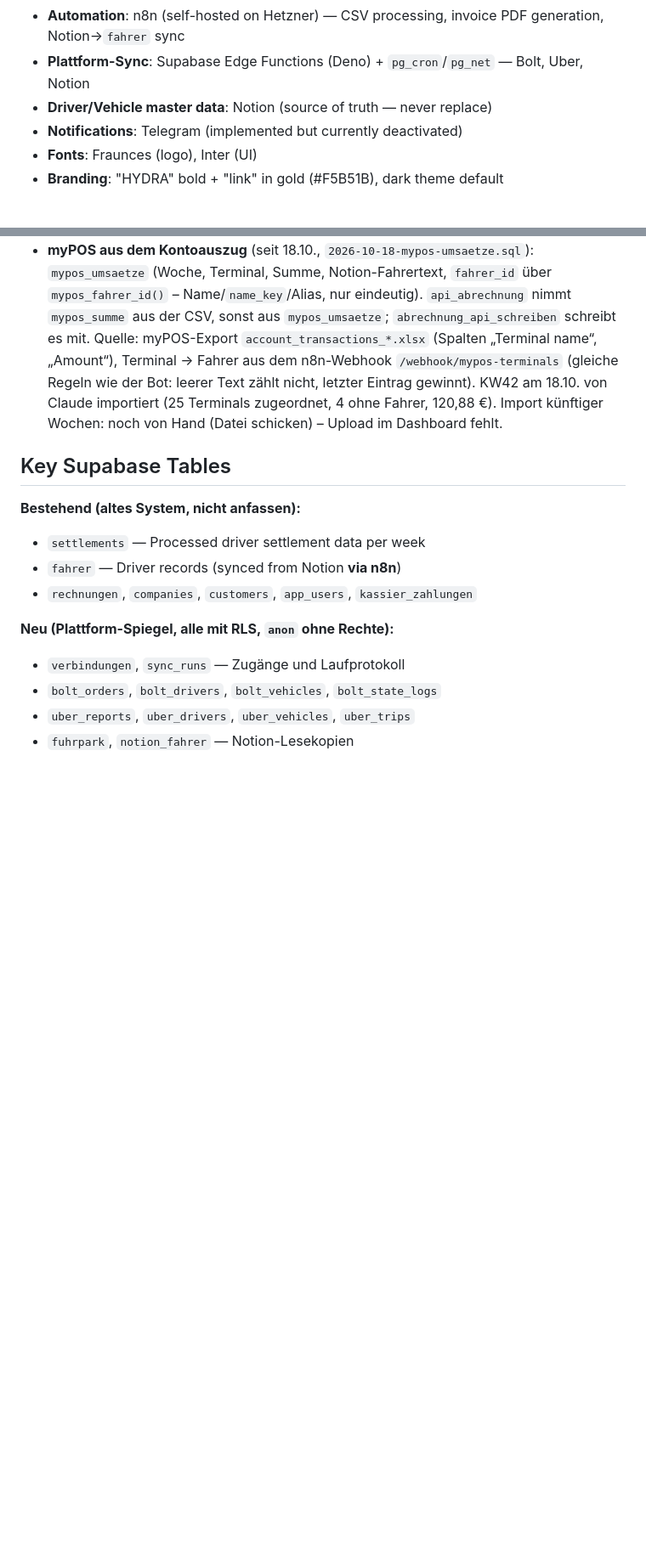
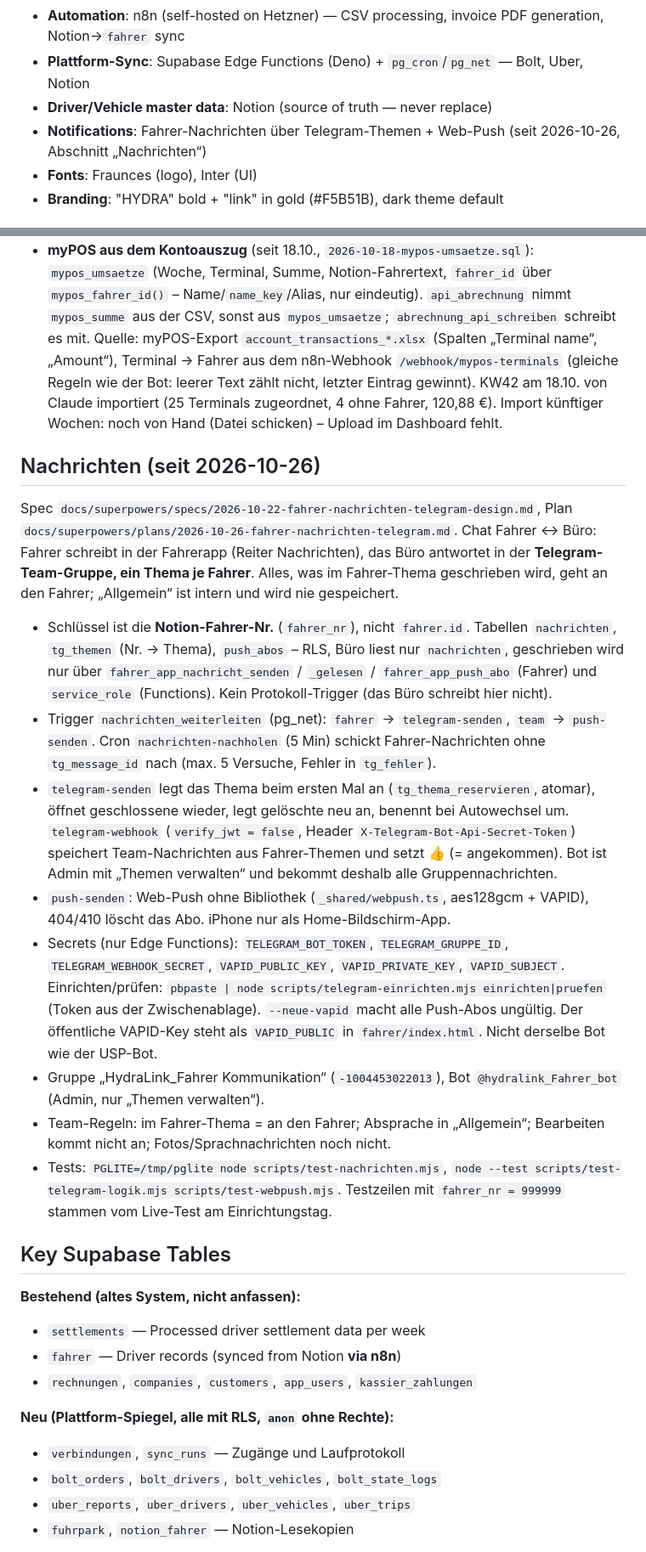
Before and after one commit to p404code/hydrafleet, a Markdown page: CLAUDE.md, 2 parts joined by grey strips. Shown at 85% size. Rendered like a GitHub page; blank space fills up the shorter version.

Commit message:
doku: nachrichten (telegram-themen + web-push) in CLAUDE.md
Co-Authored-By: Claude Opus 5.5 (1M context) <noreply@anthropic.com>

```diff
--- a/CLAUDE.md
+++ b/CLAUDE.md
@@ -12,7 +12,7 @@ HYDRAlink is the internal web dashboard for **HYDRAFLEET**, a taxi/ride-sharing
 - **Automation**: n8n (self-hosted on Hetzner) — CSV processing, invoice PDF generation, Notion→`fahrer` sync
 - **Plattform-Sync**: Supabase Edge Functions (Deno) + `pg_cron`/`pg_net` — Bolt, Uber, Notion
 - **Driver/Vehicle master data**: Notion (source of truth — never replace)
-- **Notifications**: Telegram (implemented but currently deactivated)
+- **Notifications**: Fahrer-Nachrichten über Telegram-Themen + Web-Push (seit 2026-10-26, Abschnitt „Nachrichten“)
 - **Fonts**: Fraunces (logo), Inter (UI)
 - **Branding**: "HYDRA" bold + "link" in gold (#F5B51B), dark theme default
 
@@ -313,6 +313,29 @@ Migration `2026-10-18-abrechnung-api-automatisch.sql`.
   leerer Text zählt nicht, letzter Eintrag gewinnt). KW42 am 18.10. von Claude importiert (25 Terminals zugeordnet, 4 ohne Fahrer,
   120,88 €). Import künftiger Wochen: noch von Hand (Datei schicken) – Upload im Dashboard fehlt.
 
+## Nachrichten (seit 2026-10-26)
+
+Spec `docs/superpowers/specs/2026-10-22-fahrer-nachrichten-telegram-design.md`, Plan `docs/superpowers/plans/2026-10-26-fahrer-nachrichten-telegram.md`.
+Chat Fahrer ↔ Büro: Fahrer schreibt in der Fahrerapp (Reiter Nachrichten), das Büro antwortet in der **Telegram-Team-Gruppe,
+ein Thema je Fahrer**. Alles, was im Fahrer-Thema geschrieben wird, geht an den Fahrer; „Allgemein“ ist intern und wird nie gespeichert.
+- Schlüssel ist die **Notion-Fahrer-Nr.** (`fahrer_nr`), nicht `fahrer.id`. Tabellen `nachrichten`, `tg_themen` (Nr. → Thema),
+  `push_abos` – RLS, Büro liest nur `nachrichten`, geschrieben wird nur über `fahrer_app_nachricht_senden` / `_gelesen` / `fahrer_app_push_abo`
+  (Fahrer) und `service_role` (Functions). Kein Protokoll-Trigger (das Büro schreibt hier nicht).
+- Trigger `nachrichten_weiterleiten` (pg_net): `fahrer` → `telegram-senden`, `team` → `push-senden`. Cron `nachrichten-nachholen`
+  (5 Min) schickt Fahrer-Nachrichten ohne `tg_message_id` nach (max. 5 Versuche, Fehler in `tg_fehler`).
+- `telegram-senden` legt das Thema beim ersten Mal an (`tg_thema_reservieren`, atomar), öffnet geschlossene wieder, legt gelöschte neu an,
+  benennt bei Autowechsel um. `telegram-webhook` (`verify_jwt = false`, Header `X-Telegram-Bot-Api-Secret-Token`) speichert Team-Nachrichten
+  aus Fahrer-Themen und setzt 👍 (= angekommen). Bot ist Admin mit „Themen verwalten“ und bekommt deshalb alle Gruppennachrichten.
+- `push-senden`: Web-Push ohne Bibliothek (`_shared/webpush.ts`, aes128gcm + VAPID), 404/410 löscht das Abo. iPhone nur als Home-Bildschirm-App.
+- Secrets (nur Edge Functions): `TELEGRAM_BOT_TOKEN`, `TELEGRAM_GRUPPE_ID`, `TELEGRAM_WEBHOOK_SECRET`, `VAPID_PUBLIC_KEY`, `VAPID_PRIVATE_KEY`,
+  `VAPID_SUBJECT`. Einrichten/prüfen: `pbpaste | node scripts/telegram-einrichten.mjs einrichten|pruefen` (Token aus der Zwischenablage).
+  `--neue-vapid` macht alle Push-Abos ungültig. Der öffentliche VAPID-Key steht als `VAPID_PUBLIC` in `fahrer/index.html`.
+  Nicht derselbe Bot wie der USP-Bot.
+- Gruppe „HydraLink_Fahrer Kommunikation“ (`-1004453022013`), Bot `@hydralink_Fahrer_bot` (Admin, nur „Themen verwalten“).
+- Team-Regeln: im Fahrer-Thema = an den Fahrer; Absprache in „Allgemein“; Bearbeiten kommt nicht an; Fotos/Sprachnachrichten noch nicht.
+- Tests: `PGLITE=/tmp/pglite node scripts/test-nachrichten.mjs`, `node --test scripts/test-telegram-logik.mjs scripts/test-webpush.mjs`.
+  Testzeilen mit `fahrer_nr = 999999` stammen vom Live-Test am Einrichtungstag.
+
 ## Key Supabase Tables
 
 **Bestehend (altes System, nicht anfassen):**
```
Also changed, not shown: other parts of CLAUDE.md (+1 -1 lines).
